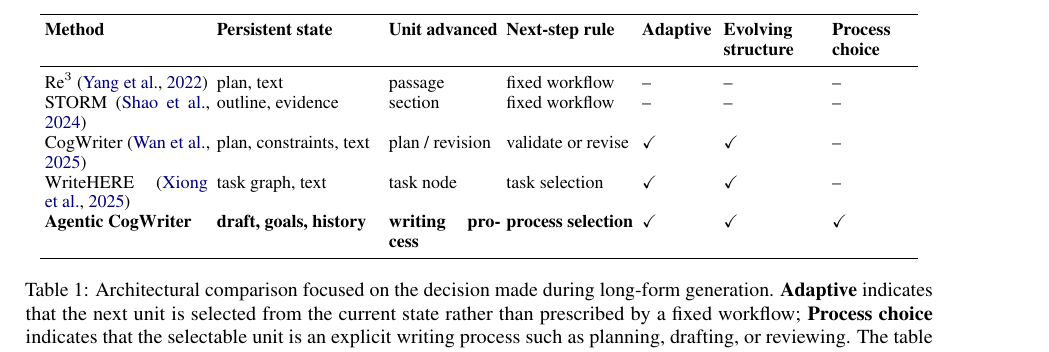
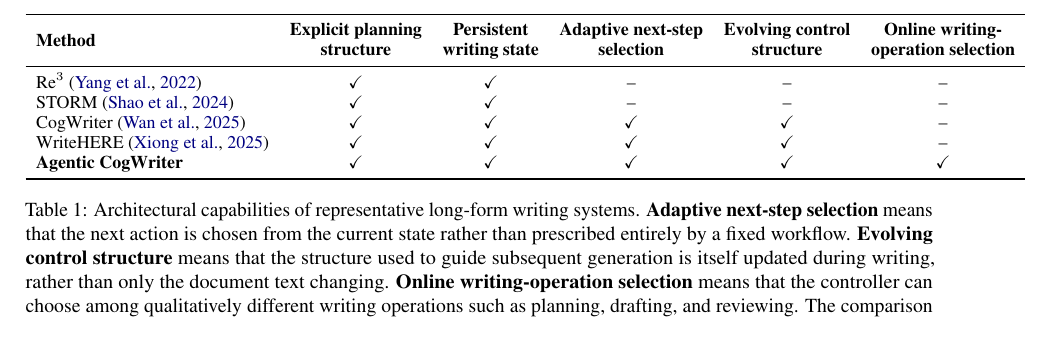
Before and after one commit to shunk031/agentic-cognitive-writing, a LaTeX paper (paper/acl_latex.tex, which reads paper/tab/appendix-comparison.tex): part of page 3 of 22, cut at the place of the change. Compiled offline with pdfLaTeX.

Commit message:
paper: recast related-work comparison as capability table

```diff
--- a/paper/tab/appendix-comparison.tex
+++ b/paper/tab/appendix-comparison.tex
@@ -1,44 +1,28 @@
 \begin{table*}[t]
 \centering
 \small
-\setlength{\tabcolsep}{2.2pt}
-\begin{tabular}{p{0.18\textwidth}p{0.18\textwidth}p{0.12\textwidth}p{0.14\textwidth}p{0.08\textwidth}p{0.11\textwidth}p{0.09\textwidth}}
+\setlength{\tabcolsep}{5.2pt}
+\begin{tabular}{lccccc}
 \toprule
 \textbf{Method}
-& \textbf{Persistent state}
-& \textbf{Unit advanced}
-& \textbf{Next-step rule}
-& \textbf{Adaptive}
-& \textbf{Evolving structure}
-& \textbf{Process choice} \\
+& \ccell{\textbf{Explicit planning}\\\textbf{structure}}
+& \ccell{\textbf{Persistent}\\\textbf{writing state}}
+& \ccell{\textbf{Adaptive next-step}\\\textbf{selection}}
+& \ccell{\textbf{Evolving control}\\\textbf{structure}}
+& \ccell{\textbf{Online writing-}\\\textbf{operation selection}} \\
 \midrule
 Re$^3$~\citep{yang2022re3}
-& plan, text
-& passage
-& fixed workflow
-& \no & \no & \no \\
+& \yes & \yes & \no & \no & \no \\
 STORM~\citep{shao2024assisting}
-& outline, evidence
-& section
-& fixed workflow
-& \no & \no & \no \\
+& \yes & \yes & \no & \no & \no \\
 CogWriter~\citep{wan2025cognitive}
-& plan, constraints, text
-& plan / revision
-& validate or revise
-& \yes & \yes & \no \\
+& \yes & \yes & \yes & \yes & \no \\
 WriteHERE~\citep{xiong2025beyond}
-& task graph, text
-& task node
-& task selection
-& \yes & \yes & \no \\
+& \yes & \yes & \yes & \yes & \no \\
 \textbf{Agentic CogWriter}
-& \textbf{draft, goals, history}
-& \textbf{writing process}
-& \textbf{process selection}
-& \yes & \yes & \yes \\
+& \yes & \yes & \yes & \yes & \yes \\
 \bottomrule
 \end{tabular}
-\caption{Architectural comparison focused on the decision made during long-form generation. \textbf{Adaptive} indicates that the next unit is selected from the current state rather than prescribed by a fixed workflow; \textbf{Process choice} indicates that the selectable unit is an explicit writing process such as planning, drafting, or reviewing. The table abstracts each system only along dimensions relevant to our architecture question.}
+\caption{Architectural capabilities of representative long-form writing systems. \textbf{Adaptive next-step selection} means that the next action is chosen from the current state rather than prescribed entirely by a fixed workflow. \textbf{Evolving control structure} means that the structure used to guide subsequent generation is itself updated during writing, rather than only the document text changing. \textbf{Online writing-operation selection} means that the controller can choose among qualitatively different writing operations such as planning, drafting, and reviewing. The comparison concerns explicit architectural mechanisms, not whether a model may implicitly perform the same activity inside a generation call.}
 \label{tab:architecture-comparison}
 \end{table*}
```
